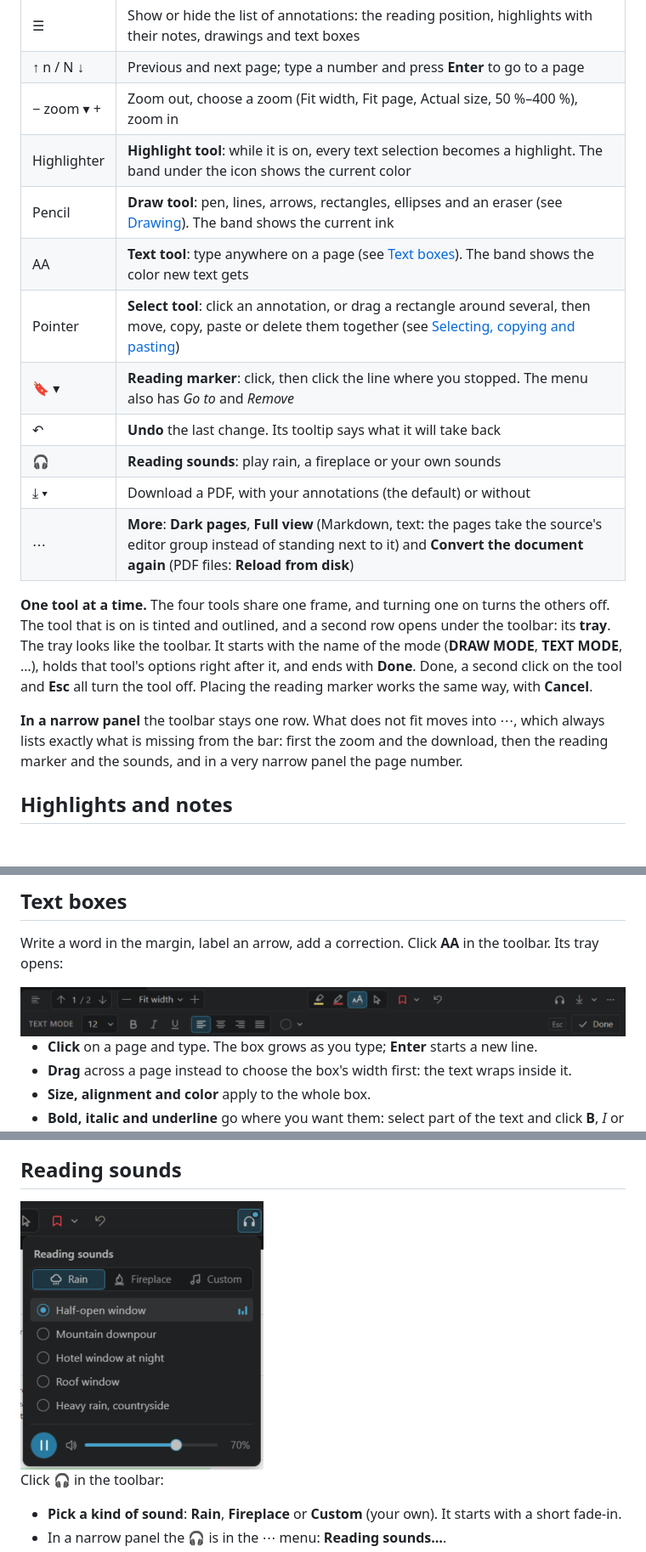
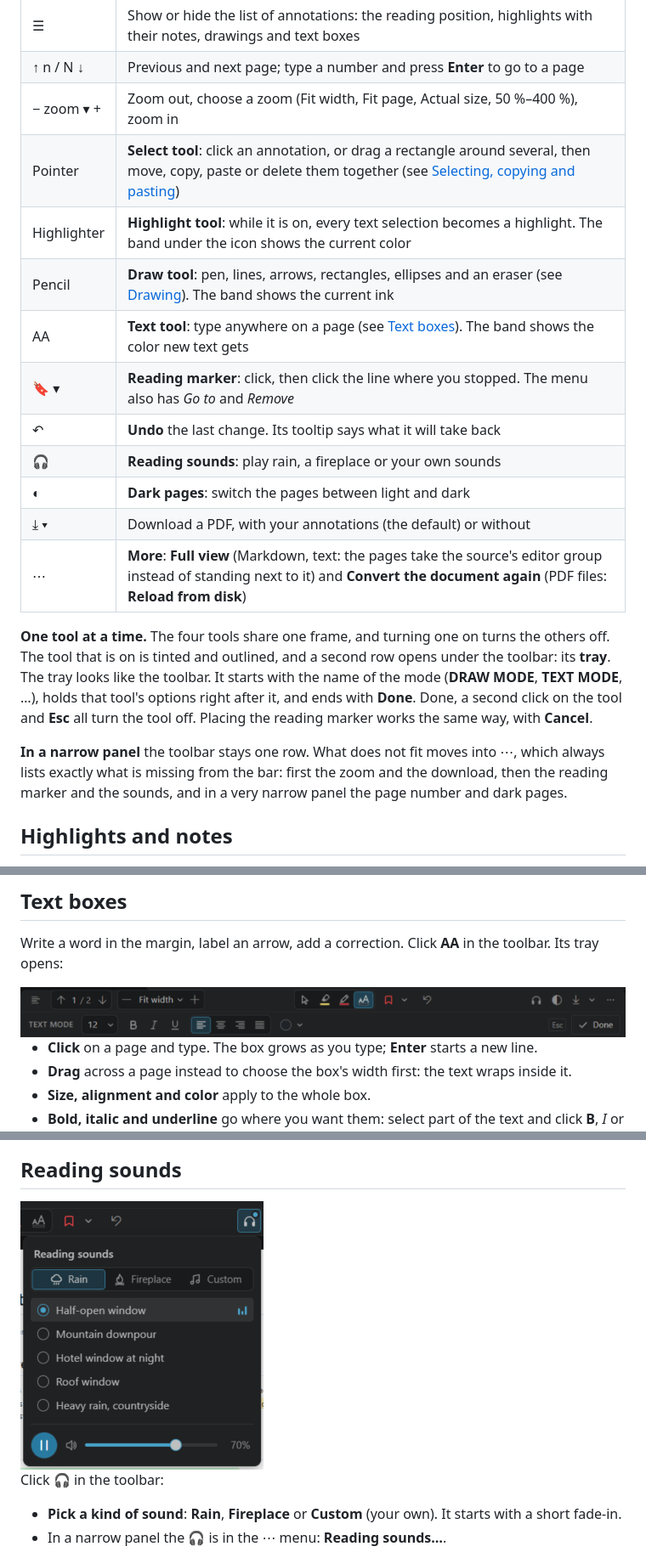
Before and after one commit to ArthurSudbrackIbarra/reading-room-vscode-extension, a Markdown page: README.md, 3 parts joined by grey strips. Shown at 85% size. GitHub-like rendering; pictures changed too: docs/reading-sounds.png, docs/text-bar.png; blank space fills up the shorter version.

```diff
--- a/README.md
+++ b/README.md
@@ -90,19 +90,20 @@ One row, in three groups: finding your place on the left, the tools in the middl
 | ☰ | Show or hide the list of annotations: the reading position, highlights with their notes, drawings and text boxes |
 | ↑ n / N ↓ | Previous and next page; type a number and press **Enter** to go to a page |
 | − zoom ▾ + | Zoom out, choose a zoom (Fit width, Fit page, Actual size, 50 %–400 %), zoom in |
+| Pointer | **Select tool**: click an annotation, or drag a rectangle around several, then move, copy, paste or delete them together (see [Selecting, copying and pasting](#selecting-copying-and-pasting)) |
 | Highlighter | **Highlight tool**: while it is on, every text selection becomes a highlight. The band under the icon shows the current color |
 | Pencil | **Draw tool**: pen, lines, arrows, rectangles, ellipses and an eraser (see [Drawing](#drawing)). The band shows the current ink |
 | AA | **Text tool**: type anywhere on a page (see [Text boxes](#text-boxes)). The band shows the color new text gets |
-| Pointer | **Select tool**: click an annotation, or drag a rectangle around several, then move, copy, paste or delete them together (see [Selecting, copying and pasting](#selecting-copying-and-pasting)) |
 | 🔖 ▾ | **Reading marker**: click, then click the line where you stopped. The menu also has _Go to_ and _Remove_ |
 | ↶ | **Undo** the last change. Its tooltip says what it will take back |
 | 🎧 | **Reading sounds**: play rain, a fireplace or your own sounds |
+| ◐ | **Dark pages**: switch the pages between light and dark |
 | ⤓ ▾ | Download a PDF, with your annotations (the default) or without |
-| ⋯ | **More**: **Dark pages**, **Full view** (Markdown, text: the pages take the source's editor group instead of standing next to it) and **Convert the document again** (PDF files: **Reload from disk**) |
+| ⋯ | **More**: **Full view** (Markdown, text: the pages take the source's editor group instead of standing next to it) and **Convert the document again** (PDF files: **Reload from disk**) |
 
 **One tool at a time.** The four tools share one frame, and turning one on turns the others off. The tool that is on is tinted and outlined, and a second row opens under the toolbar: its **tray**. The tray looks like the toolbar. It starts with the name of the mode (**DRAW MODE**, **TEXT MODE**, …), holds that tool's options right after it, and ends with **Done**. Done, a second click on the tool and **Esc** all turn the tool off. Placing the reading marker works the same way, with **Cancel**.
 
-**In a narrow panel** the toolbar stays one row. What does not fit moves into ⋯, which always lists exactly what is missing from the bar: first the zoom and the download, then the reading marker and the sounds, and in a very narrow panel the page number.
+**In a narrow panel** the toolbar stays one row. What does not fit moves into ⋯, which always lists exactly what is missing from the bar: first the zoom and the download, then the reading marker and the sounds, and in a very narrow panel the page number and dark pages.
 
 ## Highlights and notes
 
```
Also changed, not shown: other parts of README.md (+4 -4 lines), CHANGELOG.md (+16 -0 lines), docs/DEVELOPMENT.md (+16 -10 lines), docs/demo.png, docs/drawing-bar.png, docs/select-bar.png, 10 other files.
